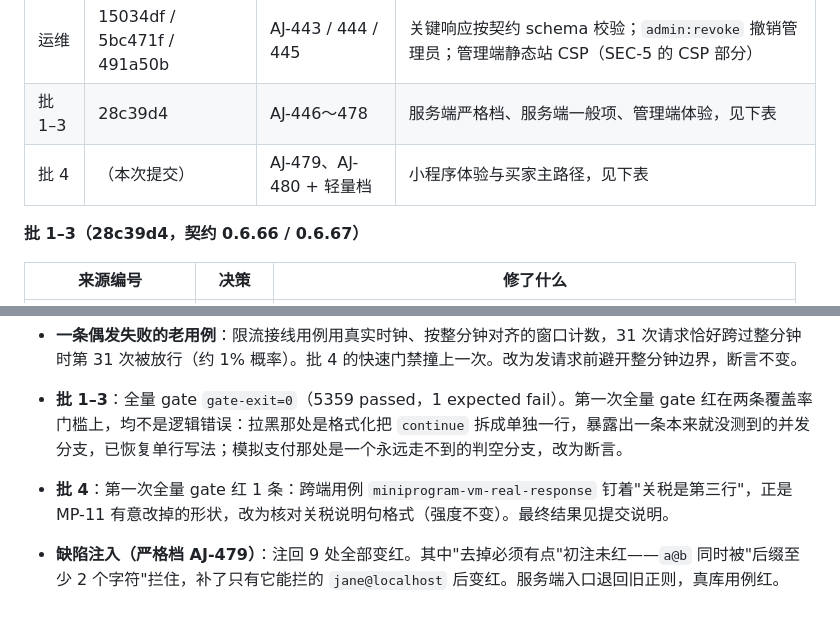
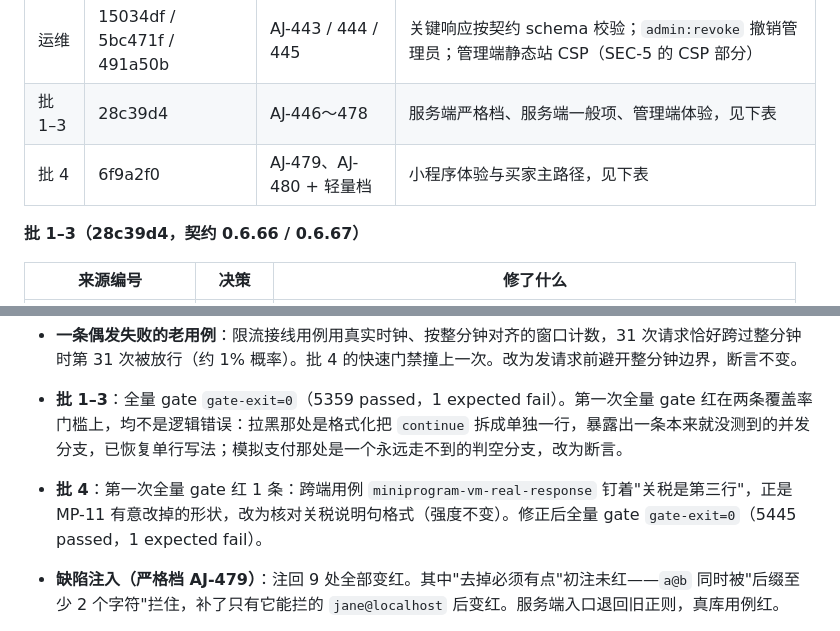
Before and after one commit to NEILXIANG/WaSelect, a Markdown page: docs/全项目严格检查第二轮-2026-10-11.md, 2 parts joined by grey strips. Drawn GitHub-style.

Commit message:
第二轮严格检查结论文档：补批 4 提交号与全量 gate 结果
Co-Authored-By: Claude Opus 5.5 <noreply@anthropic.com>

```diff
--- a/docs/全项目严格检查第二轮-2026-10-11.md
+++ b/docs/全项目严格检查第二轮-2026-10-11.md
@@ -24,7 +24,7 @@
 | P0 | c17979e | AJ-442 | 生产与 staging 强制管理员 TOTP；退出登录服务端作废 token（SEC-1 / S-2、SEC-3、SEC-4 / A-8） |
 | 运维 | 15034df / 5bc471f / 491a50b | AJ-443 / 444 / 445 | 关键响应按契约 schema 校验；`admin:revoke` 撤销管理员；管理端静态站 CSP（SEC-5 的 CSP 部分） |
 | 批 1–3 | 28c39d4 | AJ-446～478 | 服务端严格档、服务端一般项、管理端体验，见下表 |
-| 批 4 | （本次提交） | AJ-479、AJ-480 + 轻量档 | 小程序体验与买家主路径，见下表 |
+| 批 4 | 6f9a2f0 | AJ-479、AJ-480 + 轻量档 | 小程序体验与买家主路径，见下表 |
 
 **批 1–3（28c39d4，契约 0.6.66 / 0.6.67）**
 
@@ -176,7 +176,7 @@
 - **一条偶发失败的老用例**：限流接线用例用真实时钟、按整分钟对齐的窗口计数，31 次请求恰好跨过整分钟时第 31 次被放行（约 1% 概率）。批 4 的快速门禁撞上一次。改为发请求前避开整分钟边界，断言不变。
 
 - **批 1–3**：全量 gate `gate-exit=0`（5359 passed，1 expected fail）。第一次全量 gate 红在两条覆盖率门槛上，均不是逻辑错误：拉黑那处是格式化把 `continue` 拆成单独一行，暴露出一条本来就没测到的并发分支，已恢复单行写法；模拟支付那处是一个永远走不到的判空分支，改为断言。
-- **批 4**：第一次全量 gate 红 1 条：跨端用例 `miniprogram-vm-real-response` 钉着"关税是第三行"，正是 MP-11 有意改掉的形状，改为核对关税说明句格式（强度不变）。最终结果见提交说明。
+- **批 4**：第一次全量 gate 红 1 条：跨端用例 `miniprogram-vm-real-response` 钉着"关税是第三行"，正是 MP-11 有意改掉的形状，改为核对关税说明句格式（强度不变）。修正后全量 gate `gate-exit=0`（5445 passed，1 expected fail）。
 - **缺陷注入（严格档 AJ-479）**：注回 9 处全部变红。其中"去掉必须有点"初注未红——`a@b` 同时被"后缀至少 2 个字符"拦住，补了只有它能拦的 `jane@localhost` 后变红。服务端入口退回旧正则，真库用例红。
 - **外部行为实测**：
   - 服务端回 `Date` 响应头；经本地转发后头名变成小写 `date`，所以按不区分大小写读。
```
